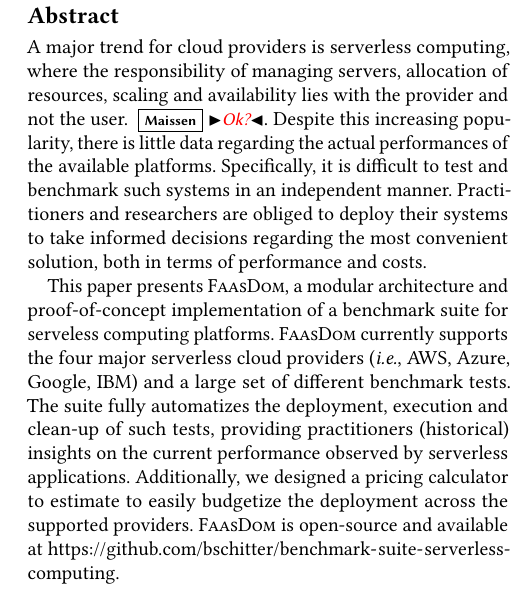
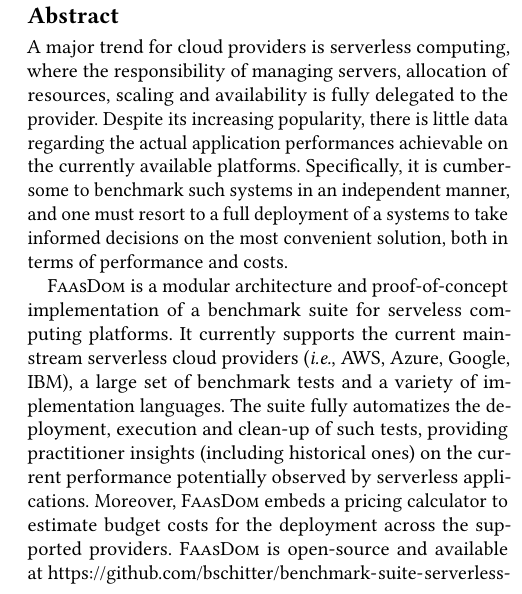
Before and after one commit to faas-benchmarking/faasdom, a LaTeX paper (report/DEBS20/main.tex, which reads report/DEBS20/abstract.tex): part of one column of page 1 of 15, cut so that both start at the same text. Compiled offline with pdfLaTeX.

Commit message:
small pass on abstract

```diff
--- a/report/DEBS20/abstract.tex
+++ b/report/DEBS20/abstract.tex
@@ -1,15 +1,14 @@
 %!TEX root = main.tex
 %\nocite{Pellegrini_2019}
 \begin{abstract}
-A major trend for cloud providers is serverless computing, where the responsibility of managing servers, allocation of resources, scaling and availability lies with the provider and not the user. \mais{Ok?}.
-Despite this increasing popularity, there is little data regarding the actual performances of the available platforms.
-Specifically, it is difficult to test and benchmark such systems in an independent manner.
-Practitioners and researchers are obliged to deploy their systems to take informed decisions regarding the most convenient solution, both in terms of performance and costs.
+A major trend for cloud providers is serverless computing, where the responsibility of managing servers, allocation of resources, scaling and availability is fully delegated to the provider. %\mais{Ok?}.
+Despite its increasing popularity, there is little data regarding the actual application performances achievable on the currently available platforms.
+Specifically, it is cumbersome to benchmark such systems in an independent manner, and one must resort to a full deployment of a systems to take informed decisions on the most convenient solution, both in terms of performance and costs.
 
-This paper presents \sys, a modular architecture and proof-of-concept implementation of a benchmark suite for serveless computing platforms.
-\sys currently supports the four major serverless cloud providers (\emph{i.e.}, AWS, Azure, Google, IBM) and a large set of different benchmark tests.
-The suite fully automatizes the deployment, execution and clean-up of such tests, providing practitioners (historical) insights on the current performance observed by serverless applications.
-Additionally, we designed a pricing calculator to estimate to easily budgetize the deployment across the supported providers.
+\sys is a modular architecture and proof-of-concept implementation of a benchmark suite for serveless computing platforms.
+It currently supports the current mainstream serverless cloud providers (\emph{i.e.}, AWS, Azure, Google, IBM), a large set of benchmark tests and a variety of implementation languages.
+The suite fully automatizes the deployment, execution and clean-up of such tests, providing practitioner insights (including historical ones) on the current performance potentially observed by serverless applications.
+Moreover, \sys embeds a pricing calculator to estimate budget costs for the deployment across the supported providers.
 \sys is open-source and available at \sloppy{\url{https://github.com/bschitter/benchmark-suite-serverless-computing}}.
 %Among all the services the cloud offers, serverless computing is very popular and every large cloud service provider offers a serverless platform.
 %However, there has not been much effort to test, benchmark or compare these services.
```
